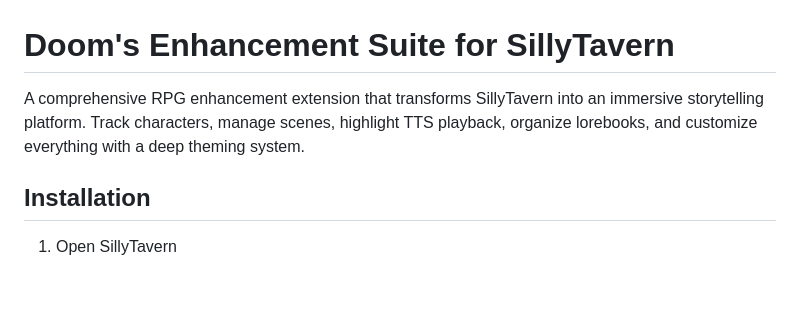
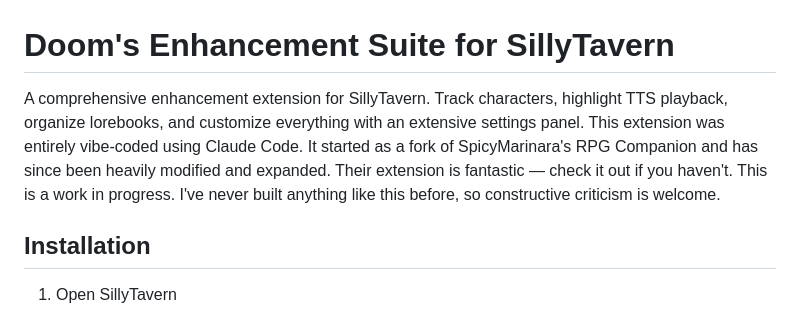
Before and after one commit to DangerDaza/Dooms-Enhancement-Suite, a Markdown page: README.md, the part around the change. Drawn GitHub-style; blank space fills up the shorter version.

```diff
--- a/README.md
+++ b/README.md
@@ -1,6 +1,8 @@
 # Doom's Enhancement Suite for SillyTavern
 
-A comprehensive RPG enhancement extension that transforms SillyTavern into an immersive storytelling platform. Track characters, manage scenes, highlight TTS playback, organize lorebooks, and customize everything with a deep theming system.
+A comprehensive enhancement extension for SillyTavern. Track characters, highlight TTS playback, organize lorebooks, and customize everything with an extensive settings panel.
+This extension was entirely vibe-coded using Claude Code. It started as a fork of SpicyMarinara's RPG Companion and has since been heavily modified and expanded. Their extension is fantastic — check it out if you haven't.
+This is a work in progress. I've never built anything like this before, so constructive criticism is welcome.
 
 ## Installation
 
```
